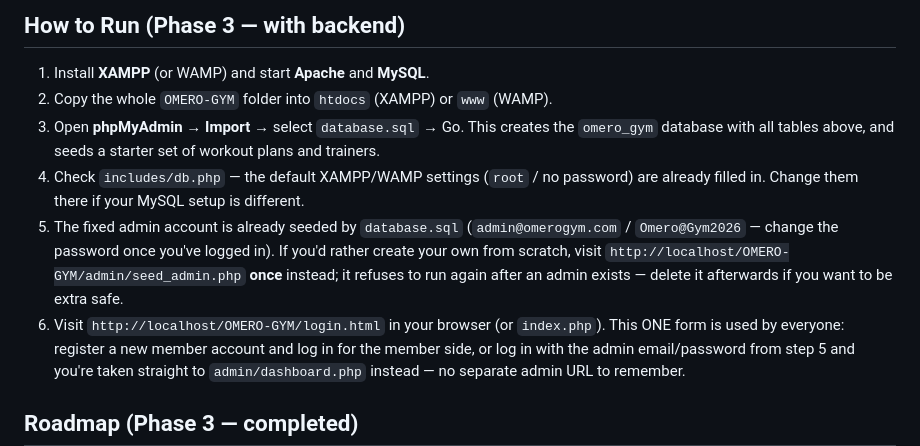
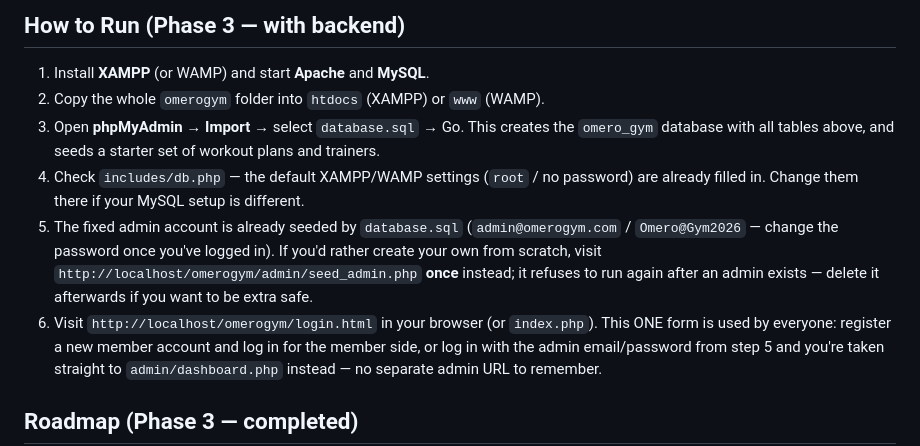
Before and after one commit to itt2024009/omerogym, a Markdown page: README.md, the part around the change. Rendered like a GitHub page.

Commit message:
Fix folder name in README for installation instructions

```diff
--- a/README.md
+++ b/README.md
@@ -103,7 +103,7 @@ Tables created by `database.sql`:
 ## How to Run (Phase 3 — with backend)
 
 1. Install **XAMPP** (or WAMP) and start **Apache** and **MySQL**.
-2. Copy the whole `OMERO-GYM` folder into `htdocs` (XAMPP) or `www` (WAMP).
+2. Copy the whole `omerogym` folder into `htdocs` (XAMPP) or `www` (WAMP).
 3. Open **phpMyAdmin** → **Import** → select `database.sql` → Go.
    This creates the `omero_gym` database with all tables above, and seeds a starter
    set of workout plans and trainers.
@@ -112,10 +112,10 @@ Tables created by `database.sql`:
 5. The fixed admin account is already seeded by `database.sql`
    (`admin@omerogym.com` / `Omero@Gym2026` — change the password once you've
    logged in). If you'd rather create your own from scratch, visit
-   `http://localhost/OMERO-GYM/admin/seed_admin.php` **once** instead; it refuses
+   `http://localhost/omerogym/admin/seed_admin.php` **once** instead; it refuses
    to run again after an admin exists — delete it afterwards if you want to be
    extra safe.
-6. Visit `http://localhost/OMERO-GYM/login.html` in your browser (or `index.php`).
+6. Visit `http://localhost/omerogym/login.html` in your browser (or `index.php`).
    This ONE form is used by everyone: register a new member account and log in
    for the member side, or log in with the admin email/password from step 5 and
    you're taken straight to `admin/dashboard.php` instead — no separate admin URL
```
